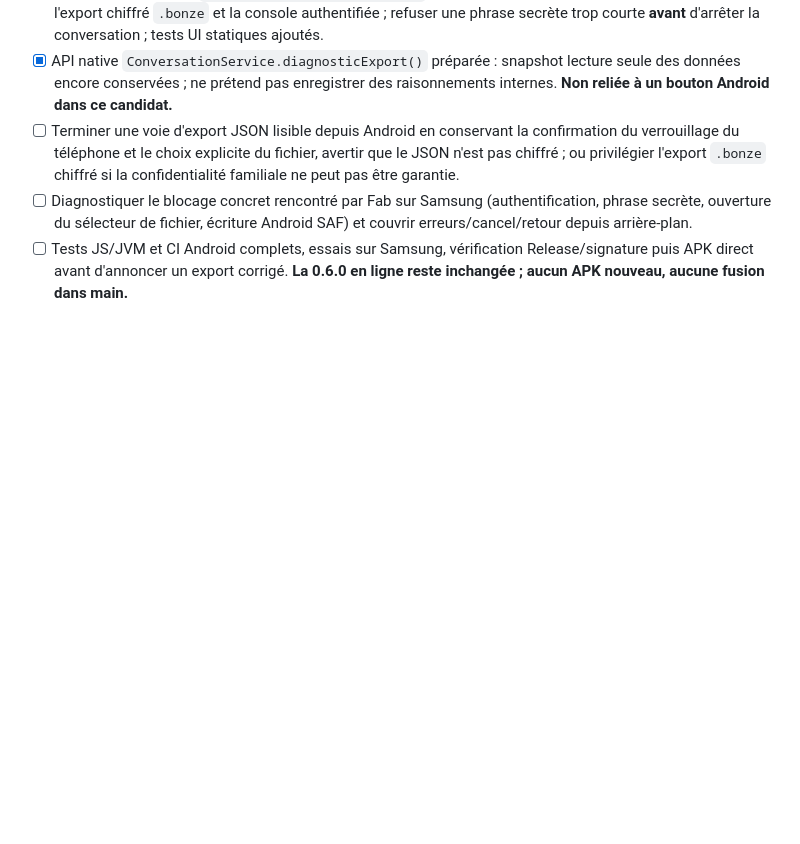
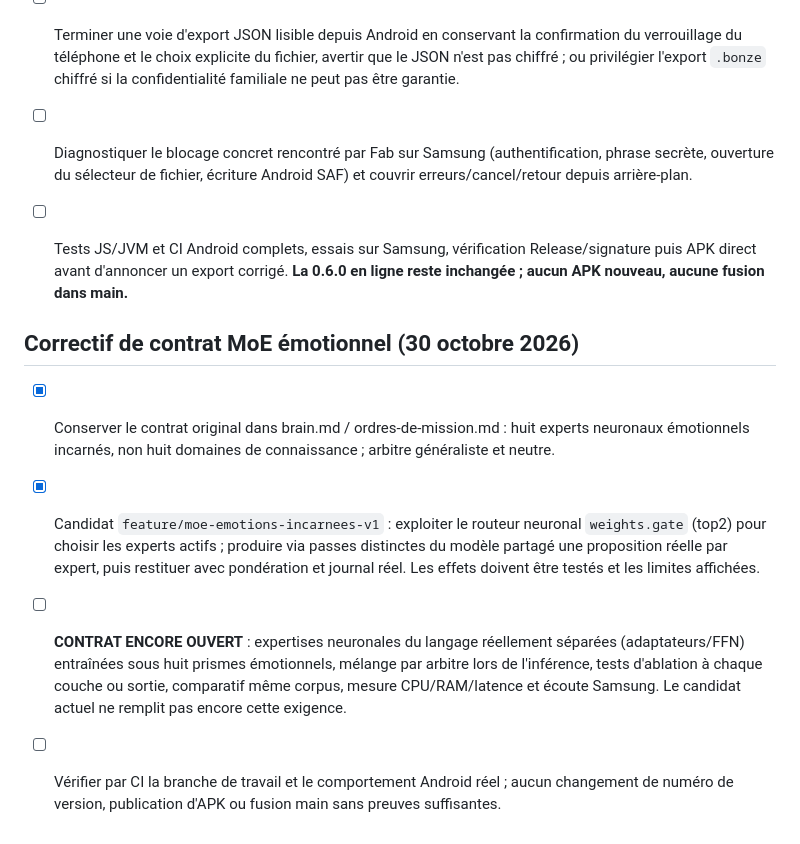
Before and after one commit to greenpower2669/Bonze-AI, a Markdown page: todo.md, the part around the change. Rendered like a GitHub page; blank space fills up the shorter version.

Commit message:
docs(todo): suivre MoE émotionnel et vérifications restantes

```diff
--- a/todo.md
+++ b/todo.md
@@ -161,3 +161,10 @@ Référence : Liquid AI recommande le LFM2.5-230M pour extraction / agents lége
 - [ ] Terminer une voie d'export JSON lisible depuis Android en conservant la confirmation du verrouillage du téléphone et le choix explicite du fichier, avertir que le JSON n'est pas chiffré ; ou privilégier l'export `.bonze` chiffré si la confidentialité familiale ne peut pas être garantie.
 - [ ] Diagnostiquer le blocage concret rencontré par Fab sur Samsung (authentification, phrase secrète, ouverture du sélecteur de fichier, écriture Android SAF) et couvrir erreurs/cancel/retour depuis arrière-plan.
 - [ ] Tests JS/JVM et CI Android complets, essais sur Samsung, vérification Release/signature puis APK direct avant d'annoncer un export corrigé. **La 0.6.0 en ligne reste inchangée ; aucun APK nouveau, aucune fusion dans main.**
+
+
+## Correctif de contrat MoE émotionnel (30 octobre 2026)
+- [x] Conserver le contrat original dans brain.md / ordres-de-mission.md : huit experts neuronaux émotionnels incarnés, non huit domaines de connaissance ; arbitre généraliste et neutre.
+- [x] Candidat `feature/moe-emotions-incarnees-v1` : exploiter le routeur neuronal `weights.gate` (top2) pour choisir les experts actifs ; produire via passes distinctes du modèle partagé une proposition réelle par expert, puis restituer avec pondération et journal réel. Les effets doivent être testés et les limites affichées.
+- [ ] **CONTRAT ENCORE OUVERT** : expertises neuronales du langage réellement séparées (adaptateurs/FFN) entraînées sous huit prismes émotionnels, mélange par arbitre lors de l'inférence, tests d'ablation à chaque couche ou sortie, comparatif même corpus, mesure CPU/RAM/latence et écoute Samsung. Le candidat actuel ne remplit pas encore cette exigence.
+- [ ] Vérifier par CI la branche de travail et le comportement Android réel ; aucun changement de numéro de version, publication d'APK ou fusion main sans preuves suffisantes.
```
